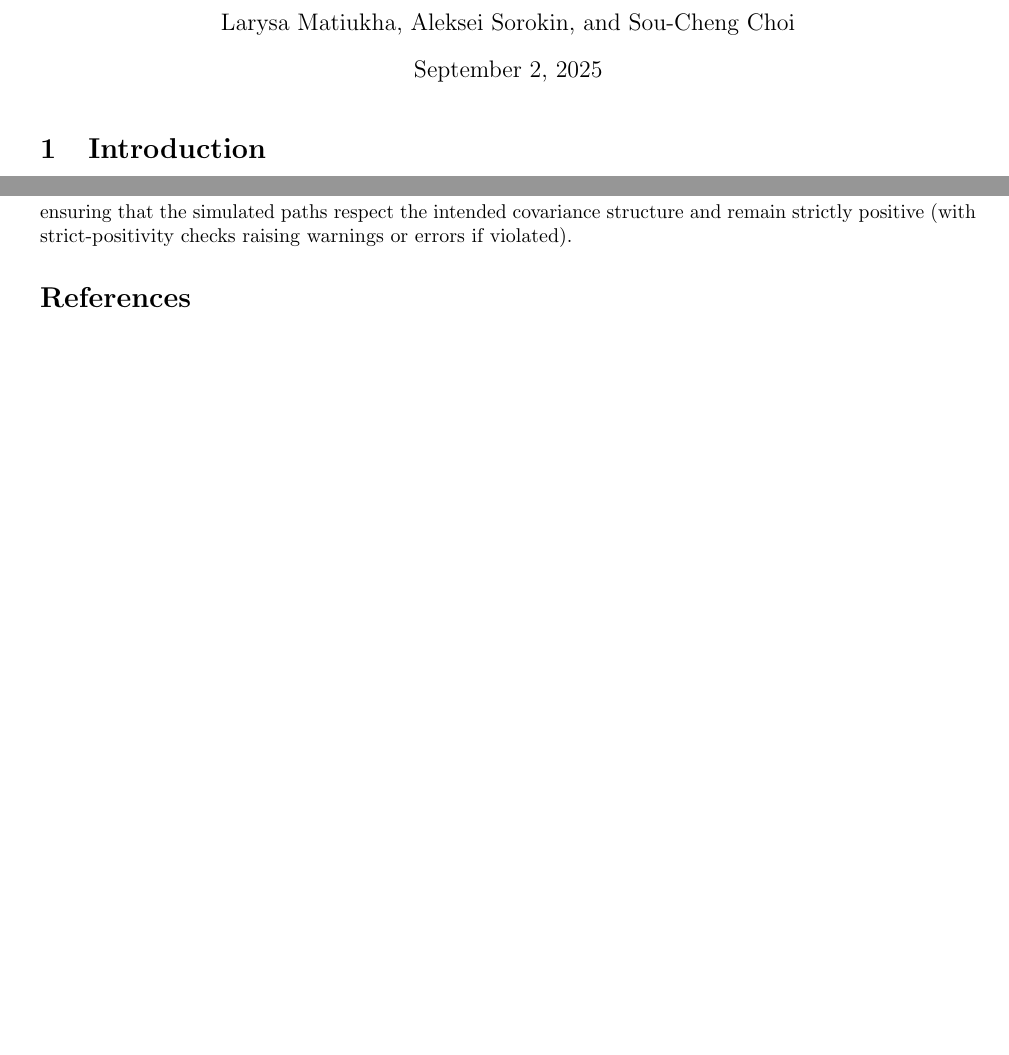
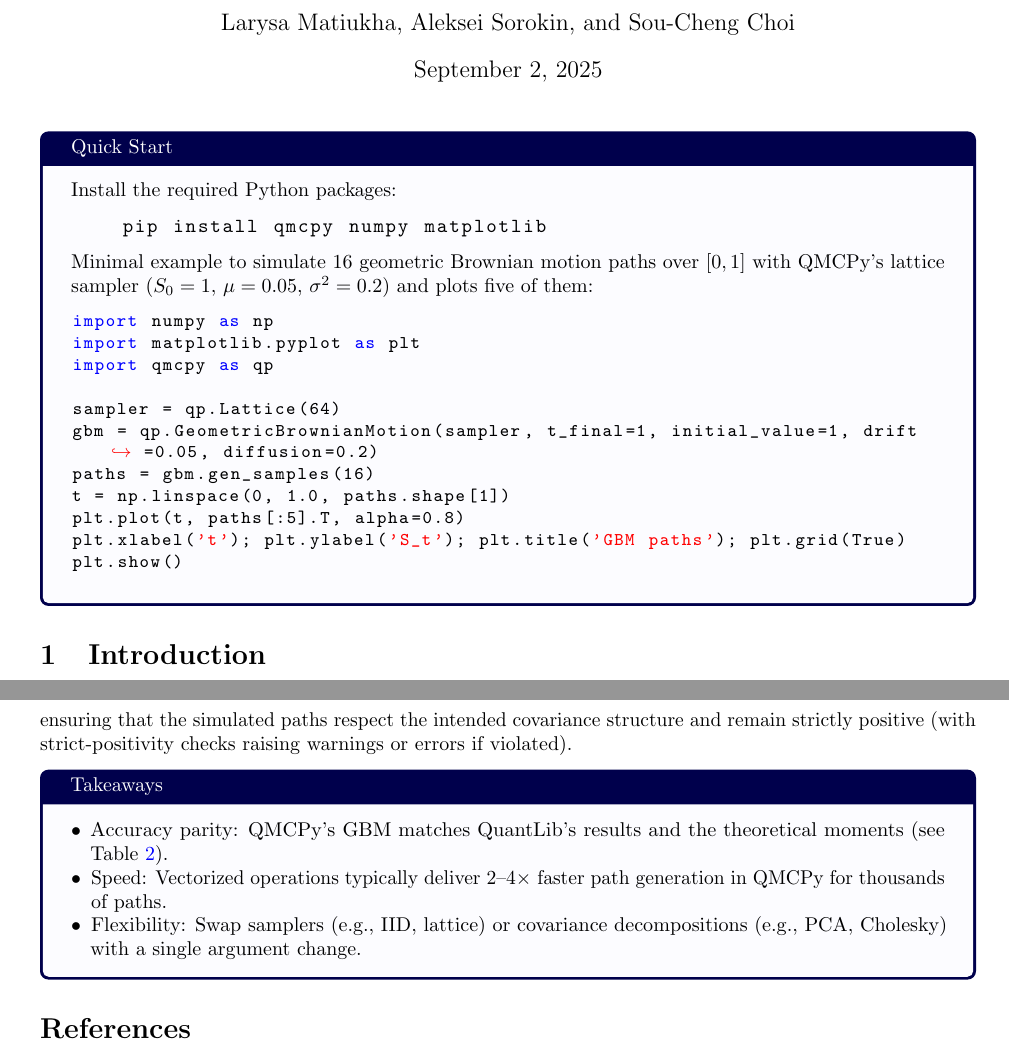
Before and after one commit to fjhickernell/QMC-blog-posts, a LaTeX document (GBM/gbm.tex, which reads GBM/code/quickstart.py): two parts of pages 1 and 5 of 5 before the commit and two parts of pages 1 and 6 of 6 after it, joined at a grey line, cut so that both start at the same text, the shorter picture padded with empty space. Compiled offline with pdfLaTeX.

Commit message:
Add boxes and clarify shape of paths array

```diff
--- /dev/null
+++ b/GBM/code/quickstart.py
@@ -0,0 +1,11 @@
+import numpy as np
+import matplotlib.pyplot as plt
+import qmcpy as qp
+
+sampler = qp.Lattice(64)
+gbm = qp.GeometricBrownianMotion(sampler, t_final=1, initial_value=1, drift=0.05, diffusion=0.2)
+paths = gbm.gen_samples(16)
+t = np.linspace(0, 1.0, paths.shape[1])
+plt.plot(t, paths[:5].T, alpha=0.8)
+plt.xlabel('t'); plt.ylabel('S_t'); plt.title('GBM paths'); plt.grid(True)
+plt.show()
--- a/GBM/gbm.tex
+++ b/GBM/gbm.tex
@@ -8,9 +8,16 @@
 \usepackage{mathtools}
 \usepackage{microtype}
 \usepackage{siunitx}
+\sisetup{
+    round-mode = places,
+    round-precision = 3,
+    output-decimal-marker = .
+}
 \usepackage{float}
 \usepackage{subcaption}
 \usepackage{verbatim}
+\usepackage{enumitem} % Added for itemize spacing control
+\usepackage[most]{tcolorbox}
 \usepackage[colorlinks=true,linkcolor=blue,citecolor=red,urlcolor=blue]{hyperref}
 
 \lstdefinestyle{Python}{
@@ -35,6 +42,24 @@
 
 \begin{document}
 \maketitle
+
+\begin{tcolorbox}[title=Quick Start,colback=blue!1,colframe=blue!30!black,breakable]
+Install the required Python packages:
+%
+\begin{lstlisting}[language=bash,basicstyle=\ttfamily,frame=none,numbers=none]
+    pip install qmcpy numpy matplotlib
+\end{lstlisting}
+
+Minimal example to simulate 16 geometric Brownian motion paths over $\lbrack 0,1\rbrack$ with QMCPy's lattice sampler ($S_0=1$, $\mu=0.05$, $\sigma^2=0.2$) and plots five of them:
+%
+\lstinputlisting[
+    style=Python,
+    frame=none,
+    numbers=none,
+    label={lst:quickstart}
+]{code/quickstart.py}
+\end{tcolorbox}
+
 
 \section{Introduction}
 
@@ -265,6 +293,15 @@
 S_{t+\Delta t} \;=\; S_t\,\exp\!\Bigl((\mu - \tfrac12\sigma^2)\Delta t \;+\;\sigma\sqrt{\Delta t}\,X\Bigr),
 \]
 ensuring that the simulated paths respect the intended covariance structure and remain strictly positive (with strict‐positivity checks raising warnings or errors if violated).
+
+\begin{tcolorbox}[title=Takeaways,colback=blue!1,colframe=blue!30!black]
+\begin{itemize}[topsep=0pt,itemsep=0pt,parsep=0pt,leftmargin=*]
+    \item Accuracy parity: QMCPy's GBM matches QuantLib's results and the theoretical moments (see Table~\ref{tab2}).
+    \item Speed: Vectorized operations typically deliver 2--4$\times$ faster path generation in QMCPy for thousands of paths.
+    \item Flexibility: Swap samplers (e.g., IID, lattice) or covariance decompositions (e.g., PCA, Cholesky) with a single argument change.
+\end{itemize}
+\end{tcolorbox}
+
 
 \begin{thebibliography}{6}
 
```
Also changed, not shown: GBM/gbm.tex (25 more changed lines).
